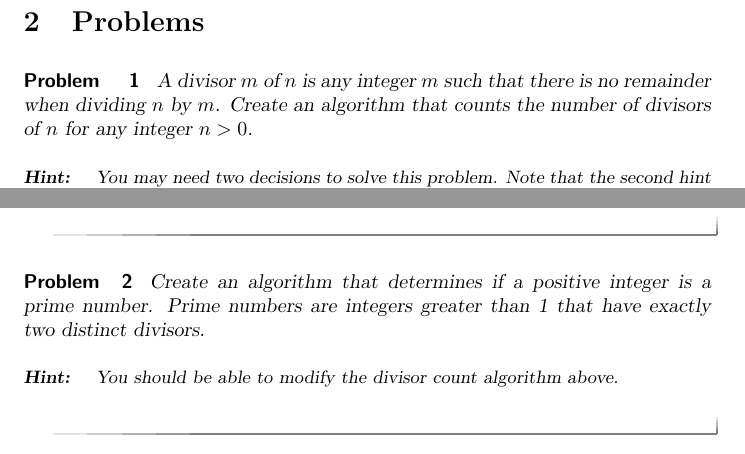
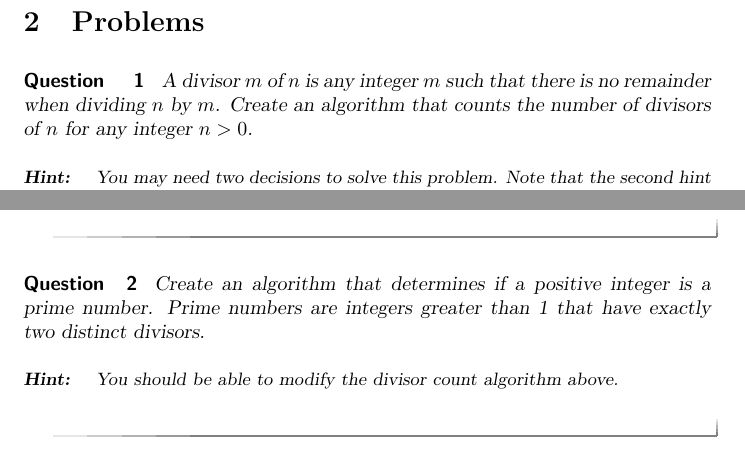
Before and after one commit to jathiel/Ximera-Xourses-NYCCT, a LaTeX document (Flowchart/Mathematica.tex): two parts of pages 3 and 5 of 5, joined at a grey line, cut so that both start at the same text. Compiled offline with pdfLaTeX.

Commit message:
changed prob to quest

```diff
--- a/Flowchart/Mathematica.tex
+++ b/Flowchart/Mathematica.tex
@@ -32,7 +32,7 @@ Here is an example of an algorithm that computes the sum $1+2+3+\cdots+n$ for an
 
 \section{Problems}
 
-\begin{problem}
+\begin{question}
 	A divisor $m$ of $n$ is any integer $m$ such that there is no remainder when dividing $n$ by $m$. Create an algorithm that counts the number of divisors of $n$ for any integer $n>0$.
 	\begin{hint}
 	You may need two decisions to solve this problem. Note that the second hint for this problem is the solution.
@@ -43,13 +43,13 @@ Here is an example of an algorithm that computes the sum $1+2+3+\cdots+n$ for an
 		\includegraphics{divcount.png}
 	\end{center}
 	\end{hint}
-\end{problem}
+\end{question}
 
-\begin{problem}
+\begin{question}
 	Create an algorithm that determines if a positive integer is a prime number. Prime numbers are integers greater than 1 that have exactly two distinct divisors.
 	\begin{hint}
 		You should be able to modify the divisor count algorithm above.
 	\end{hint}
-\end{problem}
+\end{question}
 
 \end{document}
```
